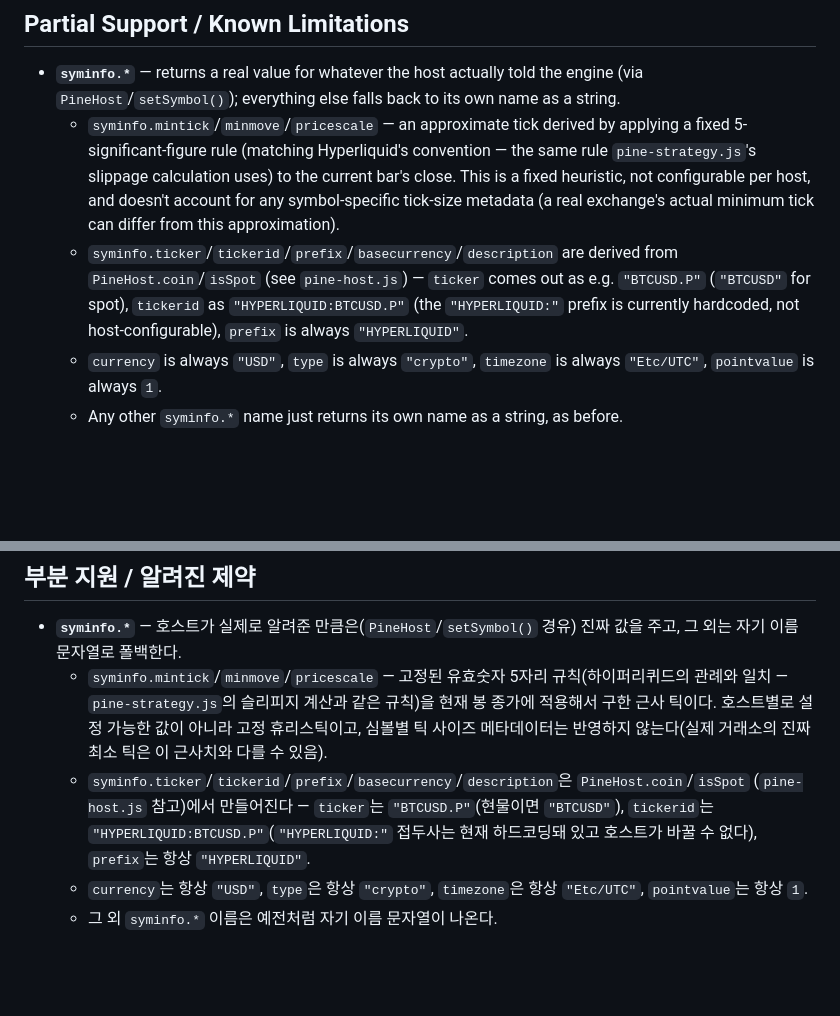
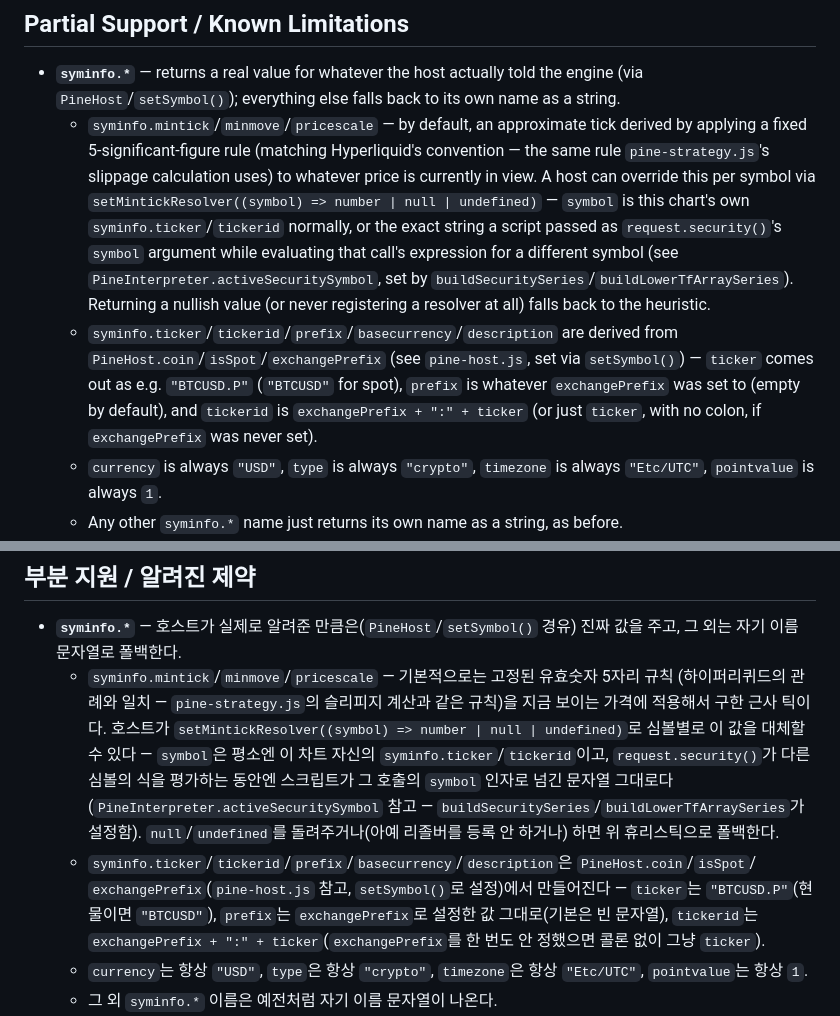
Before and after one commit to woefije0/OpenPine, a Markdown page: PINE_ENGINE.md, 2 parts joined by grey strips. GitHub-like rendering; blank space fills up the shorter version.

```diff
--- a/PINE_ENGINE.md
+++ b/PINE_ENGINE.md
@@ -80,15 +80,20 @@ itself. See the `method` overloading section below for the exact rules and remai
 
 - **`syminfo.*`** — returns a real value for whatever the host actually told the engine (via
   `PineHost`/`setSymbol()`); everything else falls back to its own name as a string.
-  - `syminfo.mintick`/`minmove`/`pricescale` — an approximate tick derived by applying a fixed
-    5-significant-figure rule (matching Hyperliquid's convention — the same rule
-    `pine-strategy.js`'s slippage calculation uses) to the current bar's close. This is a fixed
-    heuristic, not configurable per host, and doesn't account for any symbol-specific tick-size
-    metadata (a real exchange's actual minimum tick can differ from this approximation).
+  - `syminfo.mintick`/`minmove`/`pricescale` — by default, an approximate tick derived by applying
+    a fixed 5-significant-figure rule (matching Hyperliquid's convention — the same rule
+    `pine-strategy.js`'s slippage calculation uses) to whatever price is currently in view. A host
+    can override this per symbol via `setMintickResolver((symbol) => number | null | undefined)` —
+    `symbol` is this chart's own `syminfo.ticker`/`tickerid` normally, or the exact string a script
+    passed as `request.security()`'s `symbol` argument while evaluating that call's expression for
+    a different symbol (see `PineInterpreter.activeSecuritySymbol`, set by
+    `buildSecuritySeries`/`buildLowerTfArraySeries`). Returning a nullish value (or never
+    registering a resolver at all) falls back to the heuristic.
   - `syminfo.ticker`/`tickerid`/`prefix`/`basecurrency`/`description` are derived from
-    `PineHost.coin`/`isSpot` (see `pine-host.js`) — `ticker` comes out as e.g. `"BTCUSD.P"`
-    (`"BTCUSD"` for spot), `tickerid` as `"HYPERLIQUID:BTCUSD.P"` (the `"HYPERLIQUID:"` prefix is
-    currently hardcoded, not host-configurable), `prefix` is always `"HYPERLIQUID"`.
+    `PineHost.coin`/`isSpot`/`exchangePrefix` (see `pine-host.js`, set via `setSymbol()`) —
+    `ticker` comes out as e.g. `"BTCUSD.P"` (`"BTCUSD"` for spot), `prefix` is whatever
+    `exchangePrefix` was set to (empty by default), and `tickerid` is `exchangePrefix + ":" +
+    ticker` (or just `ticker`, with no colon, if `exchangePrefix` was never set).
   - `currency` is always `"USD"`, `type` is always `"crypto"`, `timezone` is always `"Etc/UTC"`,
     `pointvalue` is always `1`.
   - Any other `syminfo.*` name just returns its own name as a string, as before.
@@ -388,14 +393,19 @@ Pine의 핵심 모델은 "스크립트 전체가 매 bar마다 처음부터 다
 
 - **`syminfo.*`** — 호스트가 실제로 알려준 만큼은(`PineHost`/`setSymbol()` 경유) 진짜 값을 주고,
   그 외는 자기 이름 문자열로 폴백한다.
-  - `syminfo.mintick`/`minmove`/`pricescale` — 고정된 유효숫자 5자리 규칙(하이퍼리퀴드의 관례와
-    일치 — `pine-strategy.js`의 슬리피지 계산과 같은 규칙)을 현재 봉 종가에 적용해서 구한 근사
-    틱이다. 호스트별로 설정 가능한 값이 아니라 고정 휴리스틱이고, 심볼별 틱 사이즈 메타데이터는
-    반영하지 않는다(실제 거래소의 진짜 최소 틱은 이 근사치와 다를 수 있음).
-  - `syminfo.ticker`/`tickerid`/`prefix`/`basecurrency`/`description`은 `PineHost.coin`/`isSpot`
-    (`pine-host.js` 참고)에서 만들어진다 — `ticker`는 `"BTCUSD.P"`(현물이면 `"BTCUSD"`),
-    `tickerid`는 `"HYPERLIQUID:BTCUSD.P"`(`"HYPERLIQUID:"` 접두사는 현재 하드코딩돼 있고 호스트가
-    바꿀 수 없다), `prefix`는 항상 `"HYPERLIQUID"`.
+  - `syminfo.mintick`/`minmove`/`pricescale` — 기본적으로는 고정된 유효숫자 5자리 규칙
+    (하이퍼리퀴드의 관례와 일치 — `pine-strategy.js`의 슬리피지 계산과 같은 규칙)을 지금 보이는
+    가격에 적용해서 구한 근사 틱이다. 호스트가 `setMintickResolver((symbol) => number | null |
+    undefined)`로 심볼별로 이 값을 대체할 수 있다 — `symbol`은 평소엔 이 차트 자신의
+    `syminfo.ticker`/`tickerid`이고, `request.security()`가 다른 심볼의 식을 평가하는 동안엔
+    스크립트가 그 호출의 `symbol` 인자로 넘긴 문자열 그대로다(`PineInterpreter.activeSecuritySymbol`
+    참고 — `buildSecuritySeries`/`buildLowerTfArraySeries`가 설정함). `null`/`undefined`를
+    돌려주거나(아예 리졸버를 등록 안 하거나) 하면 위 휴리스틱으로 폴백한다.
+  - `syminfo.ticker`/`tickerid`/`prefix`/`basecurrency`/`description`은 `PineHost.coin`/`isSpot`/
+    `exchangePrefix`(`pine-host.js` 참고, `setSymbol()`로 설정)에서 만들어진다 — `ticker`는
+    `"BTCUSD.P"`(현물이면 `"BTCUSD"`), `prefix`는 `exchangePrefix`로 설정한 값 그대로(기본은
+    빈 문자열), `tickerid`는 `exchangePrefix + ":" + ticker`(`exchangePrefix`를 한 번도 안
+    정했으면 콜론 없이 그냥 `ticker`).
   - `currency`는 항상 `"USD"`, `type`은 항상 `"crypto"`, `timezone`은 항상 `"Etc/UTC"`,
     `pointvalue`는 항상 `1`.
   - 그 외 `syminfo.*` 이름은 예전처럼 자기 이름 문자열이 나온다.
```
